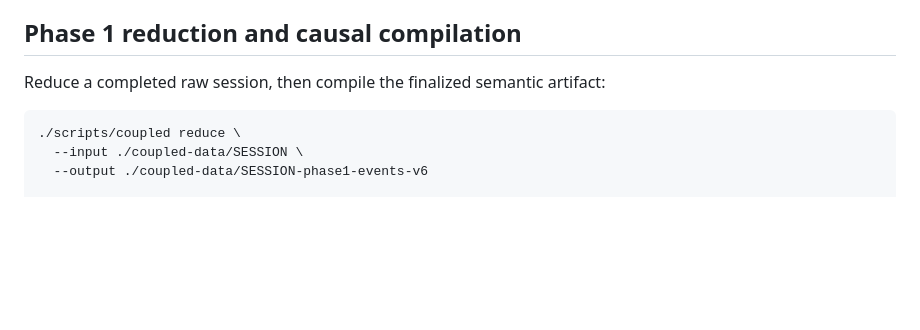
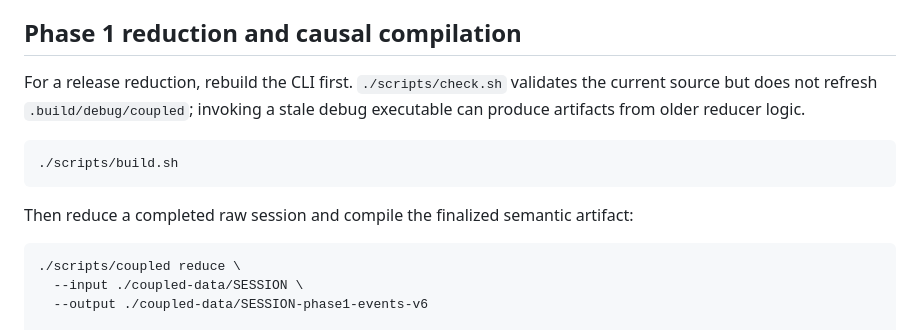
Before and after one commit to handsdiff/coupled, a Markdown page: README.md, the part around the change. GitHub-like rendering; blank space fills up the shorter version.

````diff
--- a/README.md
+++ b/README.md
@@ -301,7 +301,15 @@ before handling it.
 
 ## Phase 1 reduction and causal compilation
 
-Reduce a completed raw session, then compile the finalized semantic artifact:
+For a release reduction, rebuild the CLI first. `./scripts/check.sh` validates
+the current source but does not refresh `.build/debug/coupled`; invoking a stale
+debug executable can produce artifacts from older reducer logic.
+
+```sh
+./scripts/build.sh
+```
+
+Then reduce a completed raw session and compile the finalized semantic artifact:
 
 ```sh
 ./scripts/coupled reduce \
````
Also changed, not shown: checkpoint.md (+45 -0 lines).
